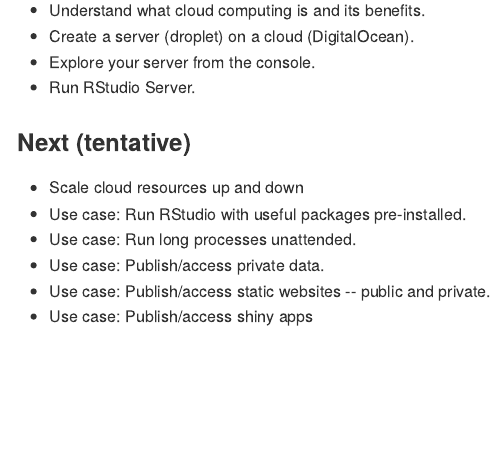
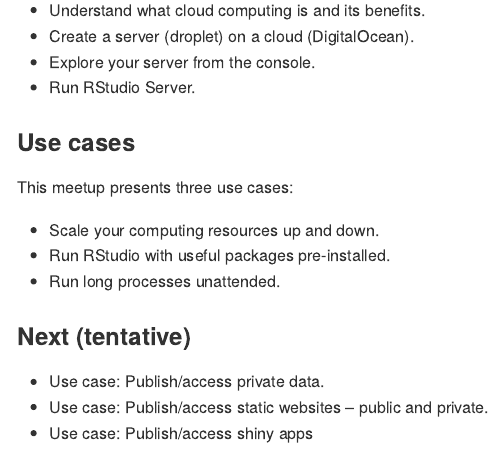
Before and after one commit to 2DegreesInvesting/ds.cloud, an R Markdown document (README.Rmd): the page in a window 1100 px wide, from 800 px down. The pictures show the output file README.md that the author committed with the source, drawn offline in the style of GitHub.

Commit message:
Polish meetup

```diff
--- a/README.Rmd
+++ b/README.Rmd
@@ -45,11 +45,16 @@ Objectives:
 * Explore your server from the console.
 * Run RStudio Server.
 
+### Use cases
+
+This meetup presents three use cases:
+
+* Scale your computing resources up and down.
+* Run RStudio with useful packages pre-installed.
+* Run long processes unattended.
+
 ### Next (tentative)
 
-* Scale cloud resources up and down
-* Use case: Run RStudio with useful packages pre-installed.
-* Use case: Run long processes unattended.
 * Use case: Publish/access private data.
 * Use case: Publish/access static websites -- public and private.
 * Use case: Publish/access shiny apps
```
Also changed, not shown: 02_use-cases/README.md, README.md.
